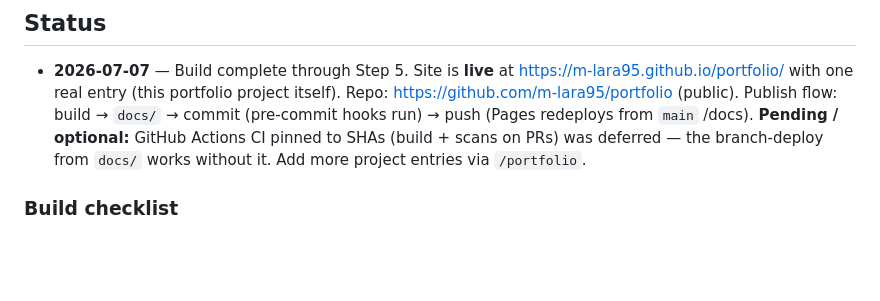
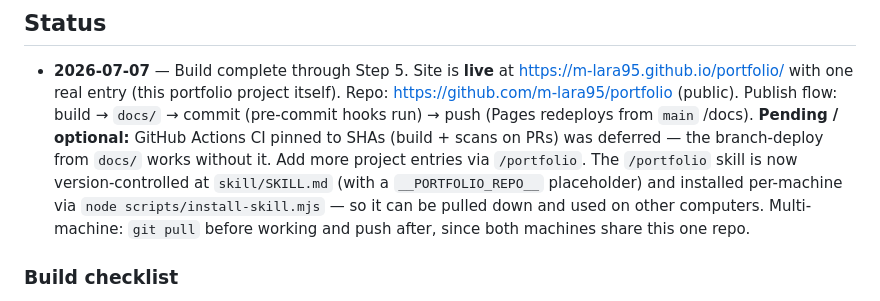
Before and after one commit to m-lara95/portfolio, a Markdown page: CLAUDE.md, the part around the change. Drawn GitHub-style; blank space fills up the shorter version.

Commit message:
docs: note portable skill install + multi-machine sync in CLAUDE.md
Co-Authored-By: Claude Opus 4.8 (1M context) <noreply@anthropic.com>

```diff
--- a/CLAUDE.md
+++ b/CLAUDE.md
@@ -113,6 +113,10 @@ my personal glossary.)_
   (pre-commit hooks run) → push (Pages redeploys from `main` /docs).
   **Pending / optional:** GitHub Actions CI pinned to SHAs (build + scans on PRs) was deferred —
   the branch-deploy from `docs/` works without it. Add more project entries via `/portfolio`.
+  The `/portfolio` skill is now version-controlled at `skill/SKILL.md` (with a `__PORTFOLIO_REPO__`
+  placeholder) and installed per-machine via `node scripts/install-skill.mjs` — so it can be
+  pulled down and used on other computers. Multi-machine: `git pull` before working and push after,
+  since both machines share this one repo.
 
 ### Build checklist
 
```
